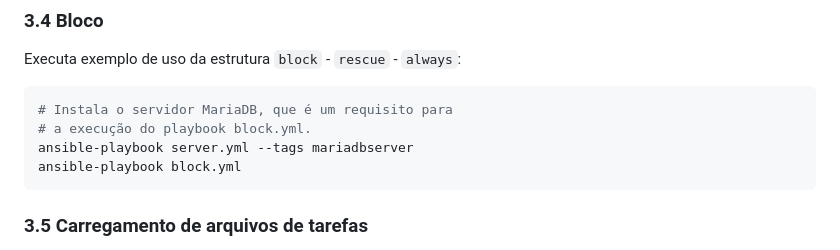
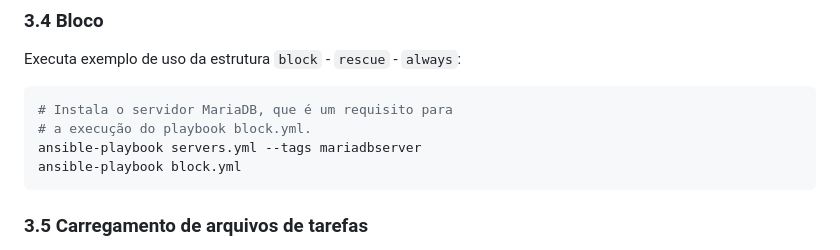
Before and after one commit to ajholanda/livro-ansible, a Markdown page: comandos.md, the part around the change. Rendered like a GitHub page.

Commit message:
Renomeação server.yml -> servers.yml

````diff
--- a/comandos.md
+++ b/comandos.md
@@ -398,7 +398,7 @@ Executa exemplo de uso da estrutura `block` - `rescue` - `always`:
 ```bash
 # Instala o servidor MariaDB, que é um requisito para
 # a execução do playbook block.yml.
-ansible-playbook server.yml --tags mariadbserver
+ansible-playbook servers.yml --tags mariadbserver
 ansible-playbook block.yml
 ```
 
````
